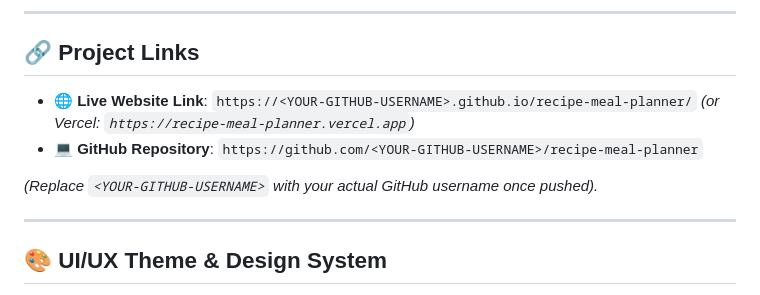
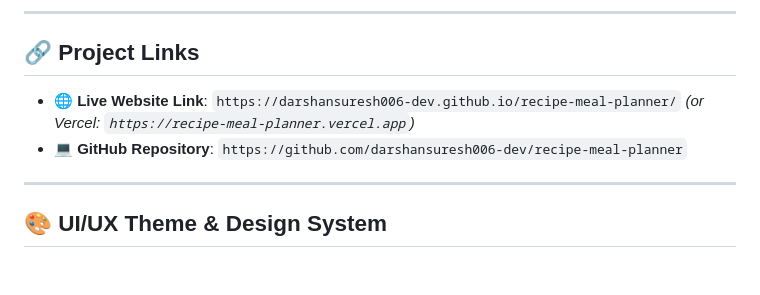
Before and after one commit to darshansuresh006-dev/recipe-meal-planner, a Markdown page: README.md, the part around the change. Drawn GitHub-style; blank space fills up the shorter version.

Commit message:
docs: update repository links for darshansuresh006-dev

```diff
--- a/README.md
+++ b/README.md
@@ -6,10 +6,8 @@
 
 ## 🔗 Project Links
 
-- 🌐 **Live Website Link**: `https://<YOUR-GITHUB-USERNAME>.github.io/recipe-meal-planner/` *(or Vercel: `https://recipe-meal-planner.vercel.app`)*
-- 💻 **GitHub Repository**: `https://github.com/<YOUR-GITHUB-USERNAME>/recipe-meal-planner`
-
-*(Replace `<YOUR-GITHUB-USERNAME>` with your actual GitHub username once pushed).*
+- 🌐 **Live Website Link**: `https://darshansuresh006-dev.github.io/recipe-meal-planner/` *(or Vercel: `https://recipe-meal-planner.vercel.app`)*
+- 💻 **GitHub Repository**: `https://github.com/darshansuresh006-dev/recipe-meal-planner`
 
 ---
 
```
